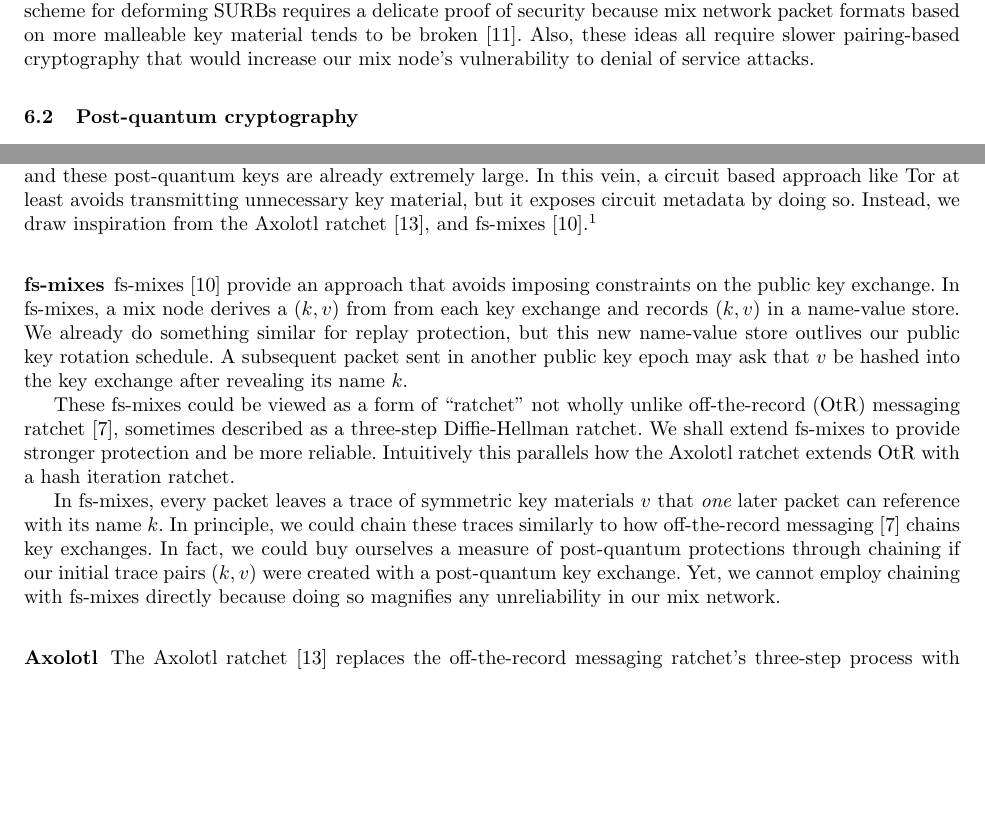
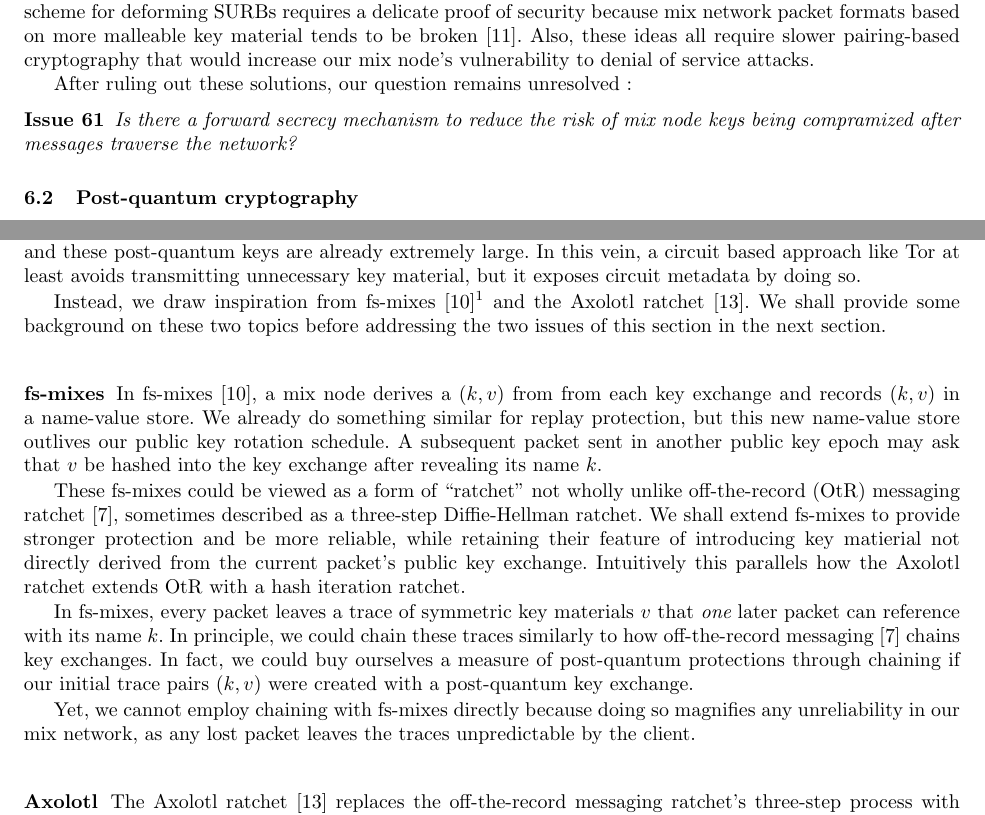
Before and after one commit to burdges/lake, a LaTeX paper (Xolotl/papers/Xolotl.tex, which reads Xolotl/papers/Xolotl-6-forwardsec.tex): two parts of pages 12 and 14 of 20, joined at a grey line, cut so that both start at the same text, the shorter picture padded with empty space. Compiled offline with pdfLaTeX.

Commit message:
Edits to Section 6

```diff
--- a/Xolotl/papers/Xolotl-6-forwardsec.tex
+++ b/Xolotl/papers/Xolotl-6-forwardsec.tex
@@ -46,6 +46,13 @@ proof of security because mix network packet formats based on more
 malleable key material tends to be broken~\cite{Danezis2006}.
 Also, these ideas all require slower pairing-based cryptography that
 would increase our mix node's vulnerability to denial of service attacks.
+
+After ruling out these solutions, our question remains unresolved :
+
+\begin{issue}
+Is there a forward secrecy mechanism to reduce the risk of mix node
+keys being compramized after messages traverse the network?
+\end{issue}
 
 
 \subsection{Post-quantum cryptography}
@@ -210,41 +221,46 @@ keys are already extremely large.
 In this vein, a circuit based approach like Tor at least avoids
 transmitting unnecessary key material, but it exposes circuit
 metadata by doing so.
-Instead, we draw inspiration from the Axolotl
-ratchet~\cite{TextSecure}, and fs-mixes~\cite{fs-mix}.\footnote{In
-  fact, we developed Xolotl without knowing about fs-mixes but the
-  comparison clearly simplifies the exposition.}
+
+Instead, we draw inspiration from fs-mixes~\cite{fs-mix}%
+\footnote{In fact, we developed Xolotl without knowing about fs-mixes
+but the comparison simplifies our exposition.} and the
+ Axolotl ratchet~\cite{TextSecure}.
+We shall provide some background on these two topics before
+addressing the two issues of this section in the next section.
+
 
 \subsubsection{fs-mixes}
-% fs-mixes refresher
 % FIXME: combined text that was previously spread all over
 % the document here, but needs editing ...
 
-fs-mixes~\cite{fs-mix} provide an approach that
-avoids imposing constraints on the public key exchange.  In fs-mixes,
-a mix node derives a $(k,v)$ from from each key exchange and records
-$(k,v)$ in a name-value store.  We already do something similar for
-replay protection, but this new name-value store outlives our public
-key rotation schedule.  A subsequent packet sent in another public
-key epoch may ask that $v$ be hashed into the key exchange after
-revealing its name $k$.
+In fs-mixes~\cite{fs-mix}, a mix node derives a $(k,v)$ from from
+each key exchange and records $(k,v)$ in a name-value store.
+We already do something similar for  replay protection, but this
+new name-value store outlives our public key rotation schedule.
+A subsequent packet sent in another public key epoch may ask that $v$
+be hashed into the key exchange after revealing its name $k$.
 
 These fs-mixes could be viewed as a form of ``ratchet'' not wholly
-unlike off-the-record (OtR) messaging ratchet~\cite{OtR},
-sometimes described as a three-step Diffie-Hellman ratchet.
+unlike off-the-record (OtR) messaging ratchet~\cite{OtR}, sometimes
+described as a three-step Diffie-Hellman ratchet.
 We shall extend fs-mixes to provide stronger protection and be more
-reliable.  Intuitively this parallels how the Axolotl
-ratchet extends OtR with a hash iteration ratchet.
+reliable, while retaining their feature of introducing key matierial
+not directly derived from the current packet's public key exchange.
+Intuitively this parallels how the Axolotl ratchet extends
+OtR with a hash iteration ratchet.
 
-In fs-mixes, every packet leaves a trace of symmetric
-key materials $v$ that {\it one} later packet can reference with its
-name $k$.  In principle, we could chain these traces similarly to
-how off-the-record messaging \cite{OtR} chains key exchanges.
+In fs-mixes, every packet leaves a trace of symmetric key materials
+$v$ that {\it one} later packet can reference with its name $k$.
+In principle, we could chain these traces similarly to how
+off-the-record messaging \cite{OtR} chains key exchanges.
 In fact, we could buy ourselves a measure of post-quantum protections
 through chaining if our initial trace pairs $(k,v)$ were created with
-a post-quantum key exchange.  Yet, we cannot employ chaining with
-fs-mixes directly because doing so magnifies any unreliability in
-our mix network.
+a post-quantum key exchange.
+
+Yet, we cannot employ chaining with fs-mixes directly because doing
+so magnifies any unreliability in our mix network, as any lost packet
+leaves the traces unpredictable by the client.
 
 \subsubsection{Axolotl}
 % Axolotl refresher
```
Also changed, not shown: Xolotl/papers/Xolotl-5-retries.tex (+10 -9 lines), Xolotl/papers/Xolotl-6-forwardsec.tex (13 more changed lines).
